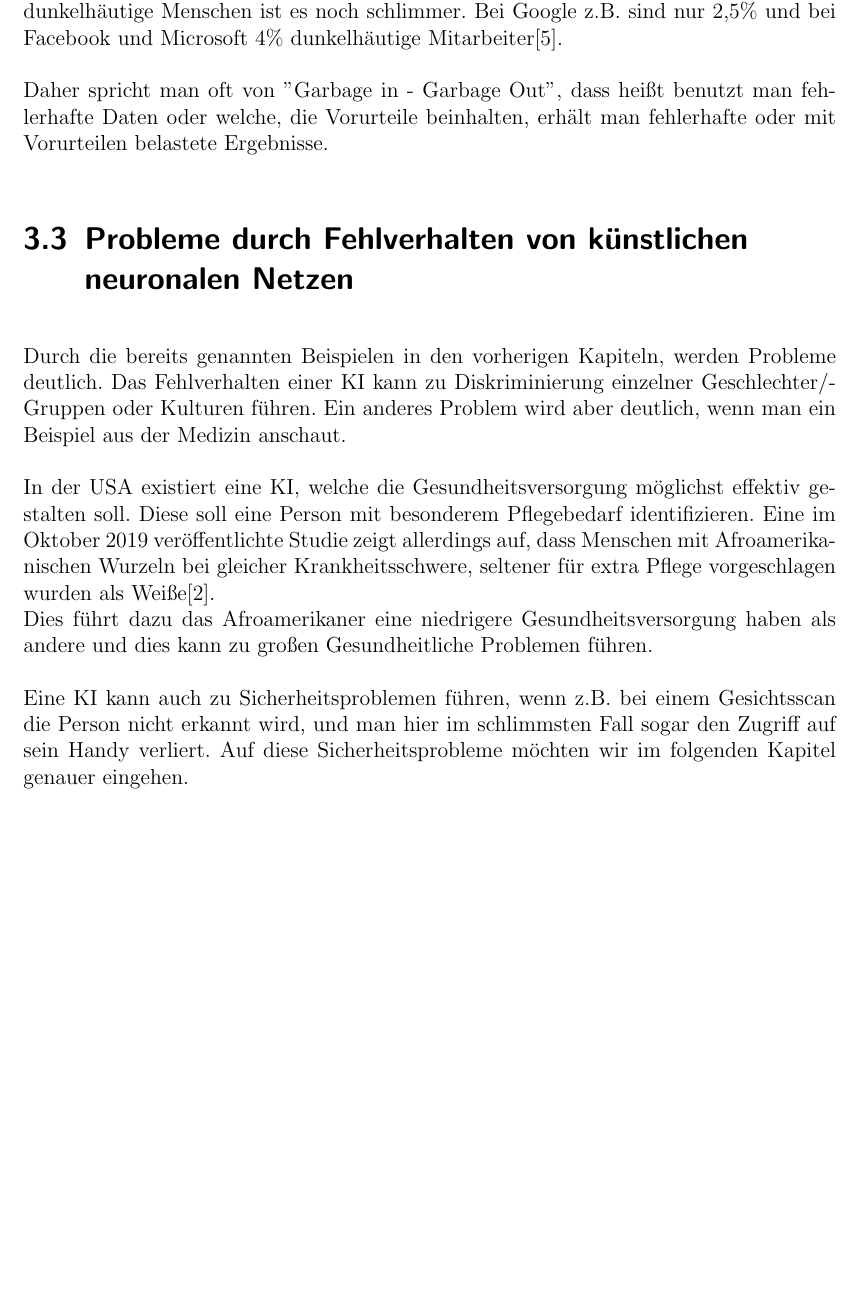
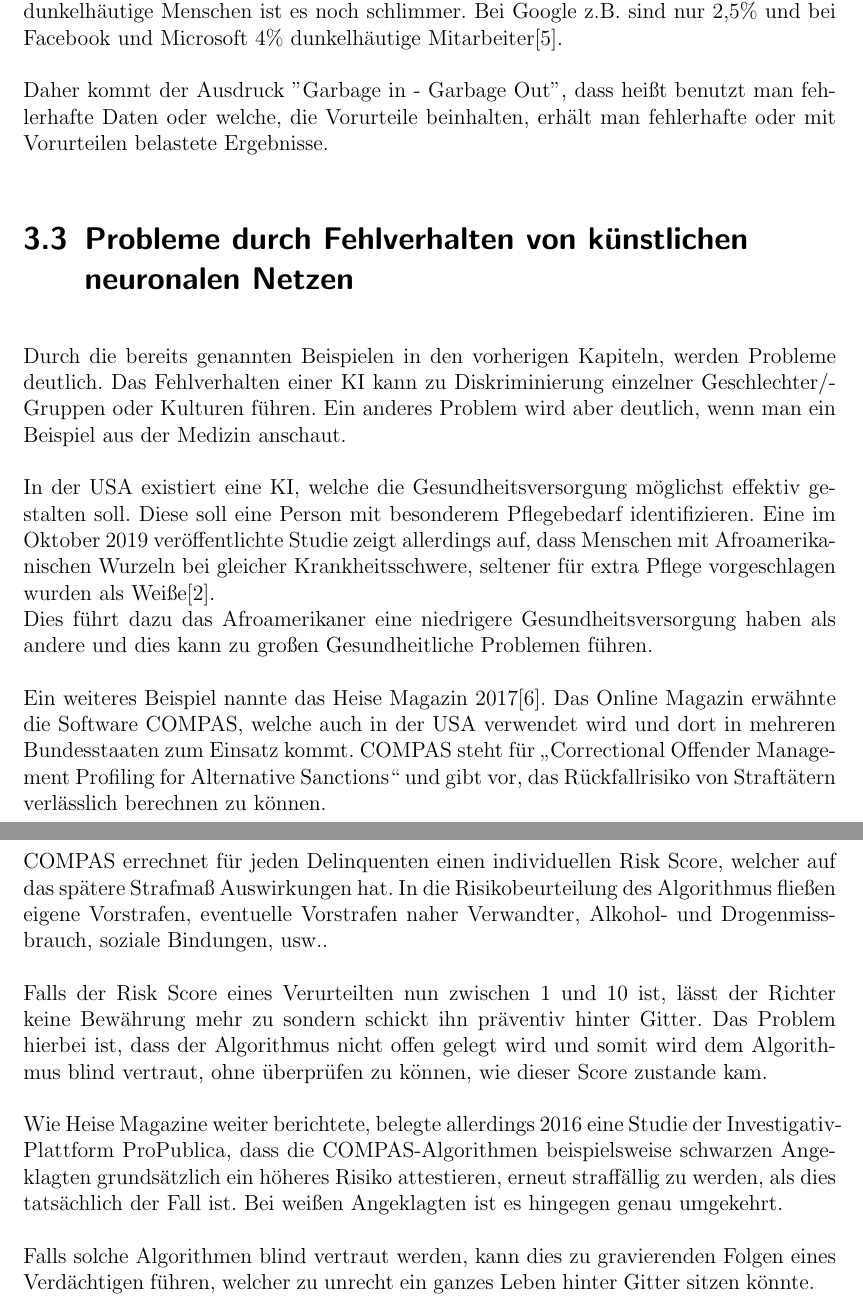
Before and after one commit to Moedav/ki-bias-seminararbeit, a LaTeX thesis (thesis.tex): part of page 11 of 17 before the commit and two parts of pages 11 and 12 of 18 after it, the two joined at a grey line, cut so that both start at the same text, the shorter picture padded with empty space. Compiled offline with pdfLaTeX.

Commit message:
add more examples

```diff
--- a/thesis.tex
+++ b/thesis.tex
@@ -316,7 +316,7 @@ Anhand des Beispiels aus \ref{section:KIBias} sieht man, dass dies nicht der Fal
 \\\\
 Ein weiteres Problem ist die fehlende Diversität auf Seiten der/die Entwickler/innen. Nur 15\% bei Facebook und 10\% bei Google in der KI Entwicklung sind Frauen. Für dunkelhäutige Menschen ist es noch schlimmer. Bei Google z.B. sind nur 2,5\% und bei Facebook und Microsoft 4\% dunkelhäutige Mitarbeiter\cite{Discriminating}.
 \\\\
-Daher spricht man oft von "Garbage in - Garbage Out", dass heißt benutzt man fehlerhafte Daten oder welche, die Vorurteile beinhalten, erhält man fehlerhafte oder mit Vorurteilen belastete Ergebnisse.
+Daher kommt der Ausdruck "Garbage in - Garbage Out", dass heißt benutzt man fehlerhafte Daten oder welche, die Vorurteile beinhalten, erhält man fehlerhafte oder mit Vorurteilen belastete Ergebnisse.
 
 \section{Probleme durch Fehlverhalten von künstlichen neuronalen Netzen}
 Durch die bereits genannten Beispielen in den vorherigen Kapiteln, werden Probleme deutlich. Das Fehlverhalten einer KI kann zu Diskriminierung einzelner Geschlechter/Gruppen oder Kulturen führen. Ein anderes Problem wird aber deutlich, wenn man ein Beispiel aus der Medizin anschaut.
@@ -324,7 +324,17 @@ Durch die bereits genannten Beispielen in den vorherigen Kapiteln, werden Proble
 In der USA existiert eine KI, welche die Gesundheitsversorgung möglichst effektiv gestalten soll. Diese soll eine Person mit besonderem Pflegebedarf identifizieren. Eine im Oktober 2019 veröffentlichte Studie zeigt allerdings auf, dass Menschen mit Afroamerikanischen Wurzeln bei gleicher Krankheitsschwere, seltener für extra Pflege vorgeschlagen wurden als Weiße\cite{Gesundheitsversorgung}. \\
 Dies führt dazu das Afroamerikaner eine niedrigere Gesundheitsversorgung haben als andere und dies kann zu großen Gesundheitliche Problemen führen.
 \\\\
-Eine KI kann auch zu Sicherheitsproblemen führen, wenn z.B. bei einem Gesichtsscan die Person nicht erkannt wird, und man hier im schlimmsten Fall sogar den Zugriff auf sein Handy verliert. Auf diese Sicherheitsprobleme möchten wir im folgenden Kapitel genauer eingehen.
+Ein weiteres Beispiel nannte das Heise Magazin 2017\cite{heise}. Das Online Magazin erwähnte die Software COMPAS, welche auch in der USA verwendet wird und dort in mehreren Bundesstaaten zum Einsatz kommt. COMPAS steht für „Correctional Offender Management Profiling for Alternative Sanctions“ und gibt vor, das Rückfallrisiko von Straftätern verlässlich berechnen zu können.
+\\\\
+COMPAS errechnet für jeden Delinquenten einen individuellen Risk Score, welcher auf das spätere Strafmaß Auswirkungen hat.
+In die Risikobeurteilung des Algorithmus fließen eigene Vorstrafen, eventuelle Vorstrafen naher Verwandter, Alkohol- und Drogenmissbrauch, soziale Bindungen, usw..
+\\\\
+Falls der Risk Score eines Verurteilten nun zwischen 1 und 10 ist, lässt der Richter keine Bewährung mehr zu sondern schickt ihn präventiv hinter Gitter.
+Das Problem hierbei ist, dass der Algorithmus nicht offen gelegt wird und somit wird dem Algorithmus blind vertraut, ohne überprüfen zu können, wie dieser Score zustande kam.
+\\\\
+Wie Heise Magazine weiter berichtete, belegte allerdings 2016 eine Studie der Investigativ-Plattform ProPublica, dass die COMPAS-Algorithmen beispielsweise schwarzen Angeklagten grundsätzlich ein höheres Risiko attestieren, erneut straffällig zu werden, als dies tatsächlich der Fall ist. Bei weißen Angeklagten ist es hingegen genau umgekehrt.
+\\\\
+Falls solche Algorithmen blind vertraut werden, kann dies zu gravierenden Folgen eines Verdächtigen führen, welcher zu unrecht ein ganzes Leben hinter Gitter sitzen könnte.
 
 \chapter{Sicherheitsprobleme durch Fehlverhalten von künstlichen neuronalen Netzen}
 Genauer auf die Probleme davon eingehen, auf Beispiele aus \ref{section:KIBias} eingehen und Probleme erläutern, die dadurch auftreten könnten? \\\\
```
Also changed, not shown: literatur.bib (+8 -0 lines), thesis.pdf.
